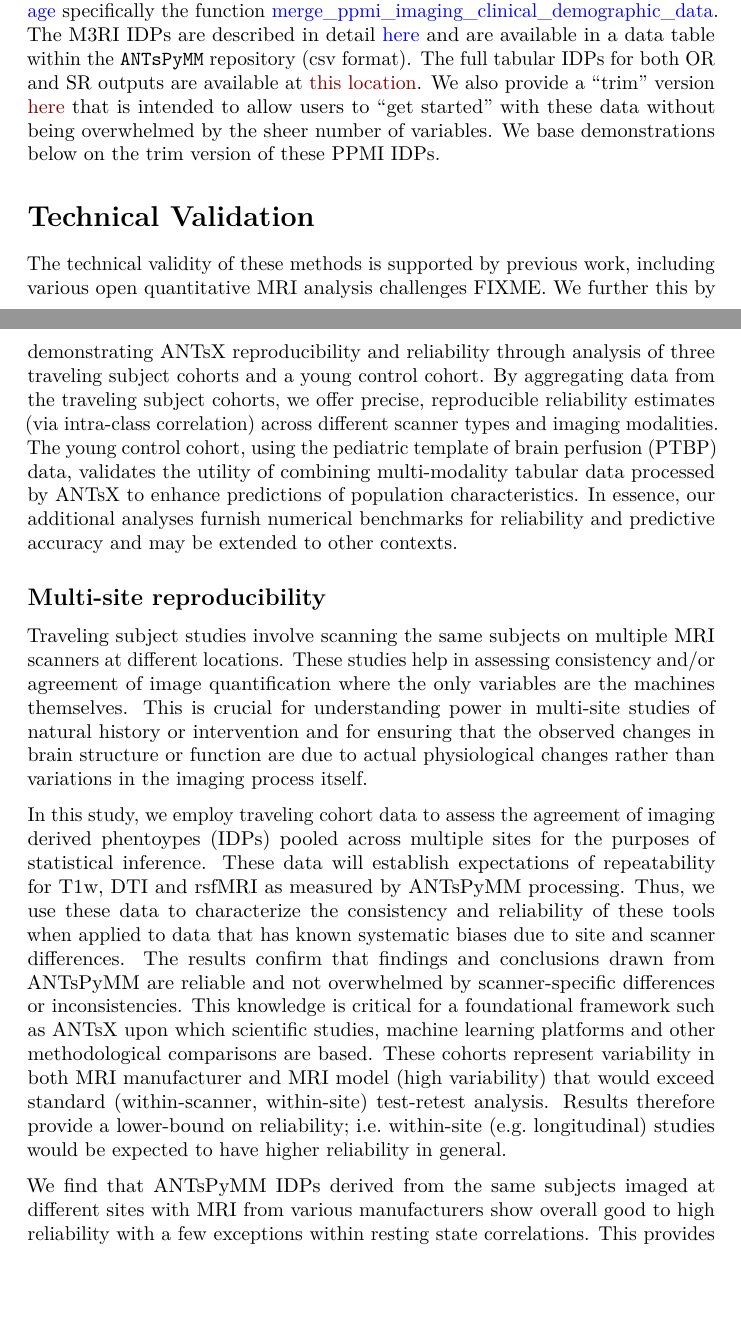
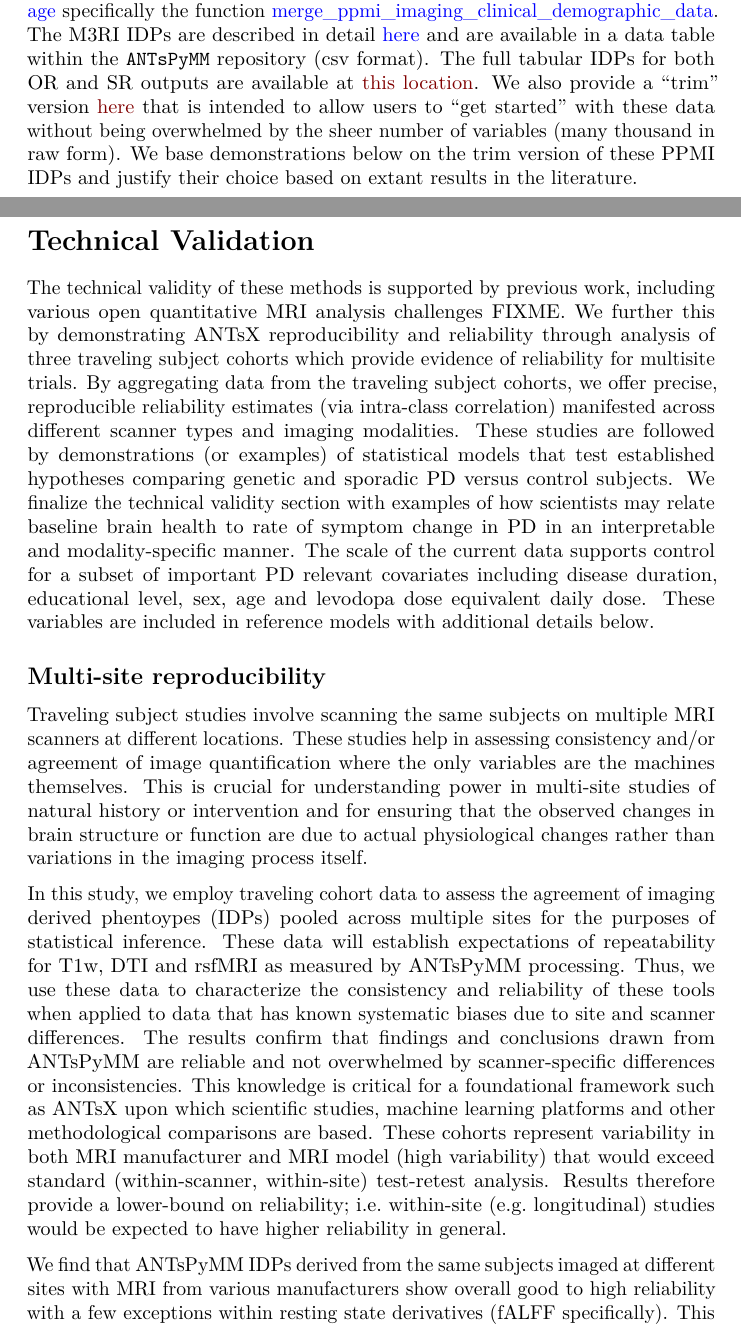
Before and after one commit to ppmi500team/ppmi_mri_scidata, an R Markdown document (src/ppmi_sci_data.Rmd): two parts of pages 12 and 13 of 18 before the commit and two parts of pages 12 and 13 of 19 after it, joined at a grey line, cut so that both start at the same text, the shorter picture padded with empty space. Rendered offline with R 4.5, knitr and Pandoc, then LaTeX, with nearby package versions; some code elsewhere in the file could not run offline.

Commit message:
...just writing...

```diff
--- a/src/ppmi_sci_data.Rmd
+++ b/src/ppmi_sci_data.Rmd
@@ -384,11 +384,11 @@ Due to the relatively diverse needs of researchers and the variety of rsfMRI tha
 
 The neuroimaging and associated standard PPMI demographics and clinical data is hosted in the [LONI Imaging Data Archive (LONI IDA)](http://ida.loni.usc.edu). The former is stored in DICOM format and the latter in tabular `csv` format.  Additionally, data dictionaries describing all non-imaging column headers are available on the LONI IDA.
 
-We attach the neuroimaging data to the PPMI Curated Data Cut Curated (v.2023-06-12 `PPMI_Curated_Data_Cut_Public_20230612_rev`) available on the LONI IDA.  Code for this merging process is available via the [subtyper package](https://stnava.github.io/subtyper/) specifically the function [merge_ppmi_imaging_clinical_demographic_data](https://stnava.github.io/subtyper/reference/merge_ppmi_imaging_clinical_demographic_data.html).  The M3RI IDPs are described in detail [here](http://htmlpreview.github.io/?https://github.com/stnava/ANTsPyMM/blob/main/docs/make_dict_table.html) and are available in a data table within the `ANTsPyMM` repository (csv format).  The full tabular IDPs for both OR and SR outputs are available at [this location](FIXME).  We also provide a "trim" version [here](FIXME) that is intended to allow users to "get started" with these data without being overwhelmed by the sheer number of variables.  We base demonstrations below on the trim version of these PPMI IDPs.
+We attach the neuroimaging data to the PPMI Curated Data Cut Curated (v.2023-06-12 `PPMI_Curated_Data_Cut_Public_20230612_rev`) available on the LONI IDA.  Code for this merging process is available via the [subtyper package](https://stnava.github.io/subtyper/) specifically the function [merge_ppmi_imaging_clinical_demographic_data](https://stnava.github.io/subtyper/reference/merge_ppmi_imaging_clinical_demographic_data.html).  The M3RI IDPs are described in detail [here](http://htmlpreview.github.io/?https://github.com/stnava/ANTsPyMM/blob/main/docs/make_dict_table.html) and are available in a data table within the `ANTsPyMM` repository (csv format).  The full tabular IDPs for both OR and SR outputs are available at [this location](FIXME).  We also provide a "trim" version [here](FIXME) that is intended to allow users to "get started" with these data without being overwhelmed by the sheer number of variables (many thousand in raw form).  We base demonstrations below on the trim version of these PPMI IDPs and justify their choice based on extant results in the literature.
 
 # Technical Validation
 
-The technical validity of these methods is supported by previous work, including various open quantitative MRI analysis challenges FIXME. We further this by demonstrating ANTsX reproducibility and reliability through analysis of three traveling subject cohorts and a young control cohort. By aggregating data from the traveling subject cohorts, we offer precise, reproducible reliability estimates (via intra-class correlation) across different scanner types and imaging modalities. The young control cohort, using the pediatric template of brain perfusion (PTBP) data, validates the utility of combining multi-modality tabular data processed by ANTsX to enhance predictions of population characteristics. In essence, our additional analyses furnish numerical benchmarks for reliability and predictive accuracy and may be extended to other contexts.
+The technical validity of these methods is supported by previous work, including various open quantitative MRI analysis challenges FIXME. We further this by demonstrating ANTsX reproducibility and reliability through analysis of three traveling subject cohorts which provide evidence of reliability for multisite trials. By aggregating data from the traveling subject cohorts, we offer precise, reproducible reliability estimates (via intra-class correlation) manifested across different scanner types and imaging modalities.  These studies are followed by demonstrations (or examples) of statistical models that test established hypotheses comparing genetic and sporadic PD versus control subjects.  We finalize the technical validity section with examples of how scientists may relate baseline brain health to rate of symptom change in PD in an interpretable and modality-specific manner.  The scale of the current data supports control for a subset of important PD relevant covariates including disease duration, educational level, sex, age and levodopa dose equivalent daily dose.  These variables are included in reference models with additional details below.
 
 ## Multi-site reproducibility
 
@@ -398,9 +398,7 @@ In this study, we employ traveling cohort data to assess the agreement of imagin
 
 ![Summary reproducibility results from aggregated traveling subject data. T1 IDPs represent high reproducibility in all categories (cerebellum, CIT168, cortical volume, cortical thickness, basal forebrain and medial temporal lobe).  DTI IDPs are also highly reproducible with FA in the cortical gray matter (gm) nearly equaling that of major white matter regions in the JHU atlas. Resting state connectivity shows good to excellent reproducibility; PerAF, fALFF and ALFF are relatively less reproducible -- on average -- though variability is also high.](../figs/antspymm_repro.png)
 
-
-We find that ANTsPyMM IDPs derived from the same subjects imaged at different sites with MRI from various manufacturers show overall good to high reliability with a few exceptions within resting state correlations.  This provides empirical evidence that multiple modality MRI may be used to derive quantitative phenotypes on which predictive models may be based.  Statistical control for site effects should still be applied at the population level.
-
+We find that ANTsPyMM IDPs derived from the same subjects imaged at different sites with MRI from various manufacturers show overall good to high reliability with a few exceptions within resting state derivatives (fALFF specifically).  This provides empirical evidence that multiple modality MRI may be used to derive quantitative phenotypes on which predictive models may be based.  Statistical control for site effects should still be applied at the population level.
 
 <!--
 ## Multi-view prediction
```
